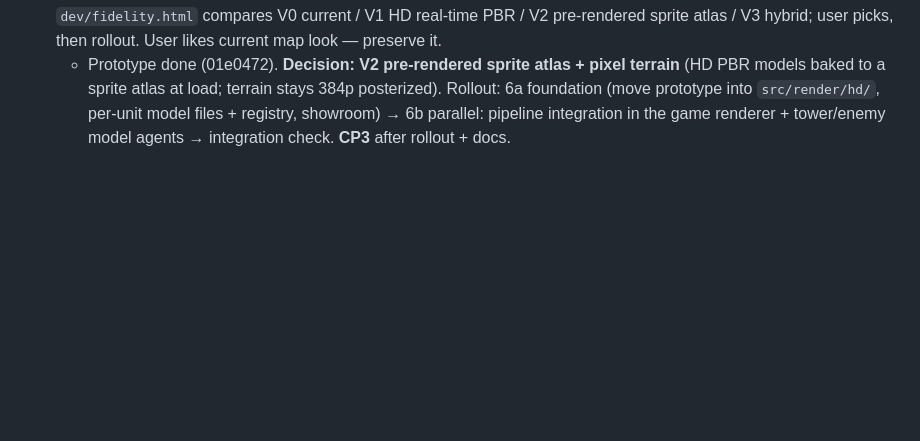
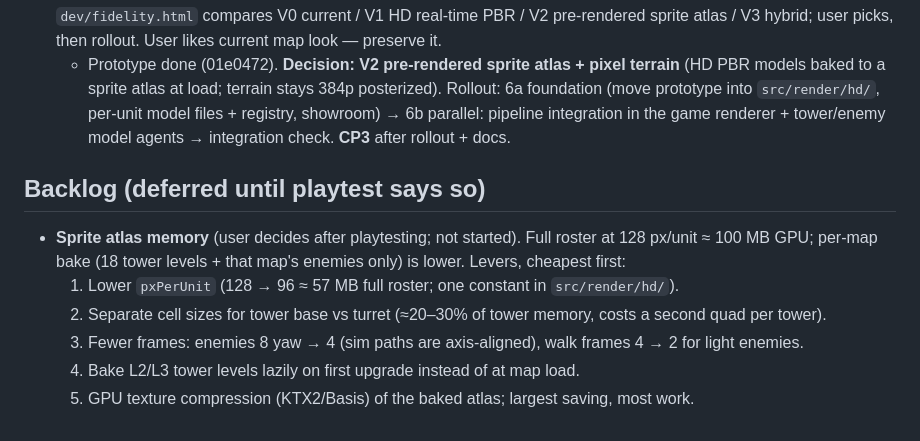
Before and after one commit to petsto/towerclaudefence, a Markdown page: docs/PLAN.md, the part around the change. Drawn GitHub-style; blank space fills up the shorter version.

Commit message:
Add deferred sprite atlas memory optimization to plan backlog

```diff
--- a/docs/PLAN.md
+++ b/docs/PLAN.md
@@ -31,3 +31,11 @@ Stages 2–4 run in parallel against the data/type contracts from stage 1.
 - Stage 7 ✅ review: correctness + simplicity reviewers → fixer (c05ea10, ad7bf06, 512e325). Deferred simplicity items (terrain/parts helper dupes, units.ts tower-mesh rebuild, duplicate PITCH) folded into 6b.
 - Stage 6b 🔄 graphics fidelity: user feedback (2026-10-15) — towers/enemies look too pixelated/low quality vs StarCraft: Remastered reference (hi-res pre-rendered sprites, worn metal, specular, AO). Prototype `dev/fidelity.html` compares V0 current / V1 HD real-time PBR / V2 pre-rendered sprite atlas / V3 hybrid; user picks, then rollout. User likes current map look — preserve it.
   - Prototype done (01e0472). **Decision: V2 pre-rendered sprite atlas + pixel terrain** (HD PBR models baked to a sprite atlas at load; terrain stays 384p posterized). Rollout: 6a foundation (move prototype into `src/render/hd/`, per-unit model files + registry, showroom) → 6b parallel: pipeline integration in the game renderer + tower/enemy model agents → integration check. **CP3** after rollout + docs.
+
+## Backlog (deferred until playtest says so)
+- **Sprite atlas memory** (user decides after playtesting; not started). Full roster at 128 px/unit ≈ 100 MB GPU; per-map bake (18 tower levels + that map's enemies only) is lower. Levers, cheapest first:
+  1. Lower `pxPerUnit` (128 → 96 ≈ 57 MB full roster; one constant in `src/render/hd/`).
+  2. Separate cell sizes for tower base vs turret (≈20–30% of tower memory, costs a second quad per tower).
+  3. Fewer frames: enemies 8 yaw → 4 (sim paths are axis-aligned), walk frames 4 → 2 for light enemies.
+  4. Bake L2/L3 tower levels lazily on first upgrade instead of at map load.
+  5. GPU texture compression (KTX2/Basis) of the baked atlas; largest saving, most work.
```
